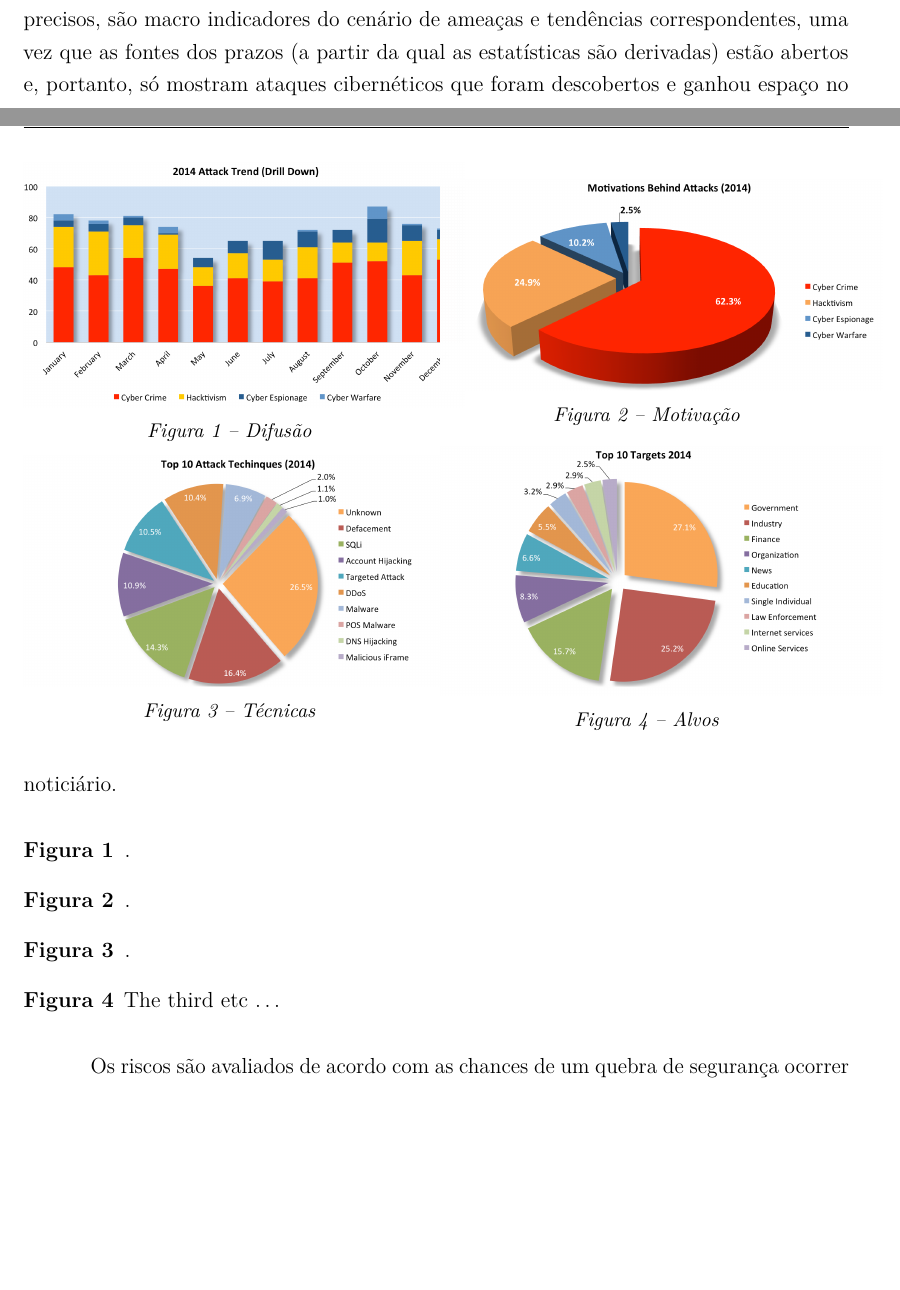
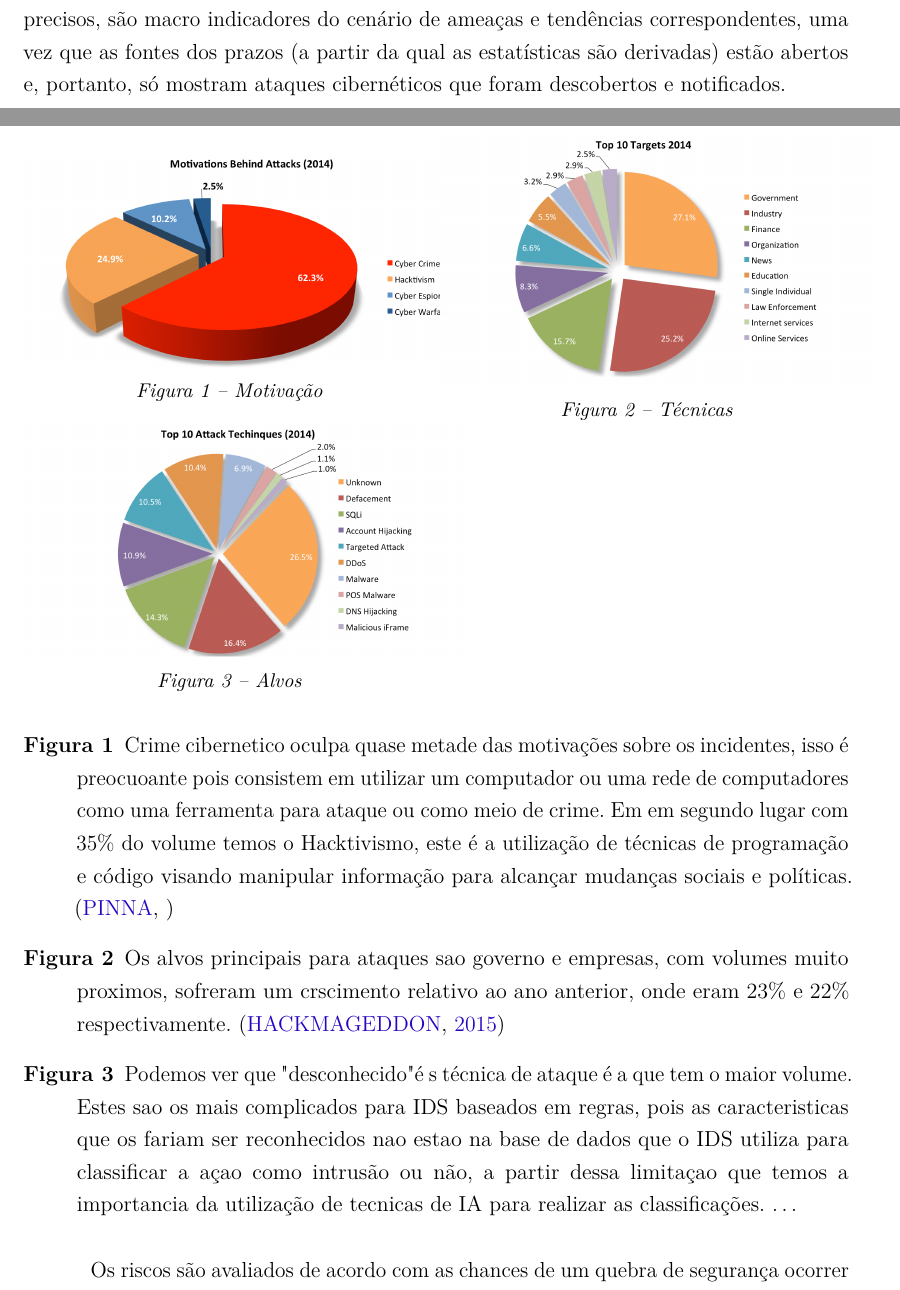
Before and after one commit to GDPLTDA/DetectInstrusao, a LaTeX thesis (docs/tex/monografia/monografia.tex, which reads docs/tex/monografia/introducao.tex): two parts of pages 5 and 6 of 19, joined at a grey line, cut so that both start at the same text, the shorter picture padded with empty space. Compiled offline with pdfLaTeX.

Commit message:
Update introducao.tex

```diff
--- a/docs/tex/monografia/introducao.tex
+++ b/docs/tex/monografia/introducao.tex
@@ -15,35 +15,31 @@ Detecção de intrusão é o processo de se identificar e responder a essas ativ
 Muitos informação sigilosa pode ser trafegada na rede, pessoas e empresas podem fazer transações bancarias, \textit{backup} de dados pessoais, informação de mercado, dentre outras. Em muitos casos o \monoFireWall não é suficiente para garantir a segurança. Também existem casos de usuários de dentro da rede que abusam de seus privilégios para obter informações indevidamente ou de ataques que simplesmente não são reconhecidos pelo sistema de detecção que esta monitorando.
 
 Incluímos alguns gráficos para demonstrar a difusão, motivações, técnicas e alvos por trás dos ataques registrados no ano de 2014
-É claro que esses dados não são perfeitamente precisos, são macro indicadores do cenário de ameaças e tendências correspondentes, uma vez que as fontes dos prazos (a partir da qual as estatísticas são derivadas) estão abertos e, portanto, só mostram ataques cibernéticos que foram descobertos e ganhou espaço no noticiário.
+É claro que esses dados não são perfeitamente precisos, são macro indicadores do cenário de ameaças e tendências correspondentes, uma vez que as fontes dos prazos (a partir da qual as estatísticas são derivadas) estão abertos e, portanto, só mostram ataques cibernéticos que foram descobertos e notificados.
 
 
 
 
 \begin{figure}
 	\begin{minipage}{.5\textwidth}
-	\includegraphics[scale=0.2]{Imagens/hackmageddon_trends.png}
-		\caption{Difusão}
-	\end{minipage}
-	\begin{minipage}{.5\textwidth}
 		\includegraphics[scale=0.2]{Imagens/hackmageddon_motivation.png}
 		\caption{Motivação}
 	\end{minipage}
 	\begin{minipage}{.5\textwidth}
-		\includegraphics[scale=0.2]{Imagens/hackmageddon_techniques.png}
+		\includegraphics[scale=0.2]{Imagens/hackmageddon_targets.png}
 		\caption{Técnicas}
 	\end{minipage}
 	\begin{minipage}{.5\textwidth}
-		\includegraphics[scale=0.2]{Imagens/hackmageddon_targets.png}
+		\includegraphics[scale=0.2]{Imagens/hackmageddon_techniques.png}
 		\caption{Alvos}
 	\end{minipage}
 \end{figure}
 
 \begin{description}
-	\item[Figura 1] .
-	\item[Figura 2] .
-	\item[Figura 3] .
-	\item[Figura 4] The third etc
+	\item[Figura 1] Crime cibernetico oculpa quase metade das motivações sobre os incidentes, isso é preocuoante pois consistem em  utilizar um computador ou uma rede de computadores como uma ferramenta para ataque ou como meio de crime. Em em segundo lugar com 35\% do volume temos o Hacktivismo, este é a utilização de técnicas de
+programação e código visando manipular informação para alcançar mudanças sociais e políticas.  \cite{deanalise}
+	\item[Figura 2] Os alvos principais para ataques sao governo e empresas, com volumes muito proximos, sofreram um crscimento relativo ao ano anterior, onde eram  23\% e 22\% respectivamente. \cite{hackmageddon}
+	\item[Figura 3] Podemos ver que "desconhecido" é s técnica de ataque é a que tem o maior volume. Estes sao os mais complicados para IDS baseados em regras, pois as caracteristicas que os fariam ser reconhecidos nao estao na base de dados que o IDS utiliza para classificar a açao como intrusão ou não, a partir dessa limitaçao que temos a importancia da utilização de tecnicas de IA para realizar as classificações.
 	\ldots
 \end{description}
 
```
